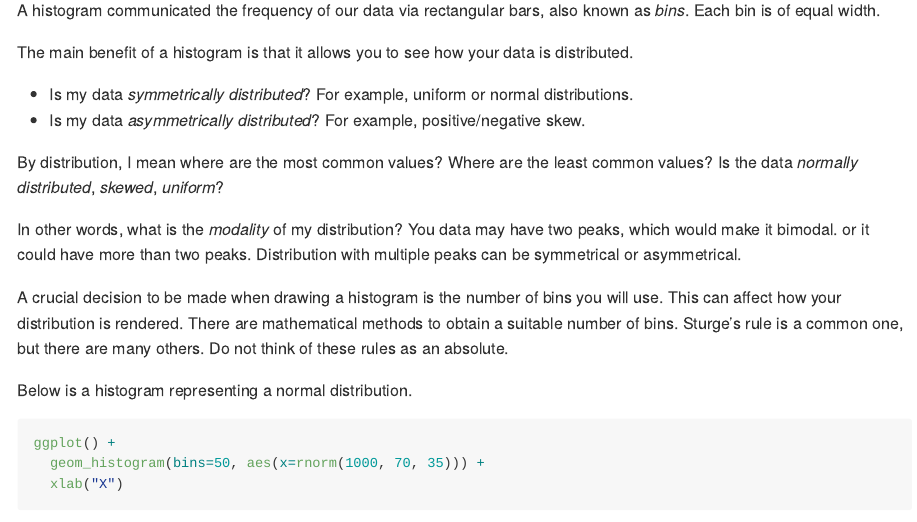
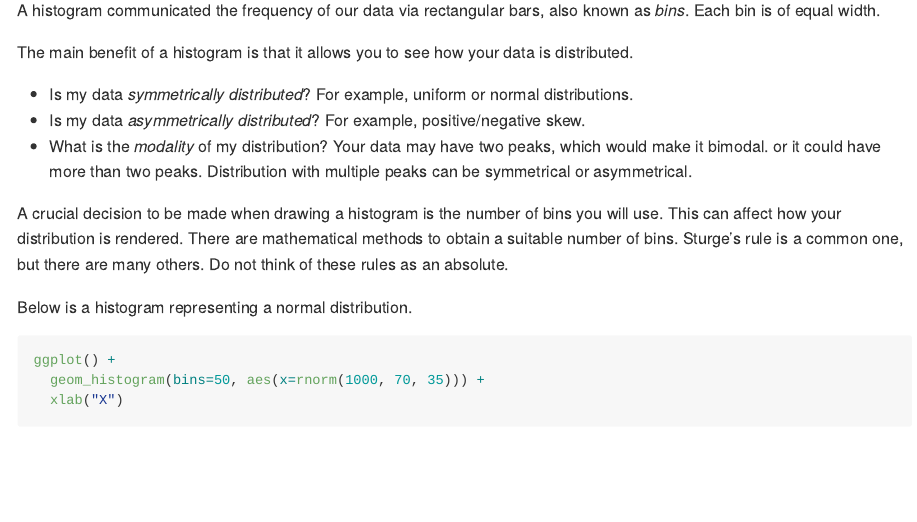
Before and after one commit to awakenedhaki/masterR, an R Markdown document (playground/toy_data/README.Rmd): the page in a window 1100 px wide, from 17520 px down. The pictures show the output file playground/toy_data/README.md that the author committed with the source, drawn offline in the style of GitHub; long lines of code are wrapped.

Commit message:
Update README

```diff
--- a/playground/toy_data/README.Rmd
+++ b/playground/toy_data/README.Rmd
@@ -420,10 +420,7 @@ The main benefit of a histogram is that it allows you to see how your data is di
 
 * Is my data _symmetrically distributed_? For example, uniform or normal distributions.
 * Is my data _asymmetrically distributed_? For example, positive/negative skew.
-
-By distribution, I mean where are the most common values? Where are the least common values? Is the data _normally distributed_, _skewed_, _uniform_?
-
-In other words, what is the _modality_ of my distribution? You data may have two peaks, which would make it bimodal. or it could have more than two peaks. Distribution with multiple peaks can be symmetrical or asymmetrical.
+* What is the _modality_ of my distribution? Your data may have two peaks, which would make it bimodal. or it could have more than two peaks. Distribution with multiple peaks can be symmetrical or asymmetrical.
 
 A crucial decision to be made when drawing a histogram is the number of bins you will use. This can affect how your distribution is rendered. There are mathematical methods to obtain a suitable number of bins. Sturge's rule is a common one, but there are many others. Do not think of these rules as an absolute.
 
```
Also changed, not shown: playground/toy_data/README.md, playground/toy_data/README_files/figure-gfm/unnamed-chunk-35-1.png, playground/toy_data/README_files/figure-gfm/unnamed-chunk-36-1.png, playground/toy_data/README_files/figure-gfm/unnamed-chunk-37-1.png, playground/toy_data/README_files/figure-gfm/unnamed-chunk-40-1.png, playground/toy_data/README_files/figure-gfm/unnamed-chunk-43-1.png, playground/toy_data/README_files/figure-gfm/unnamed-chunk-44-1.png, playground/toy_data/README_files/figure-gfm/unnamed-chunk-45-1.png, playground/toy_data/README_files/figure-gfm/unnamed-chunk-46-1.png, playground/toy_data/README_files/figure-gfm/unnamed-chunk-47-1.png.
